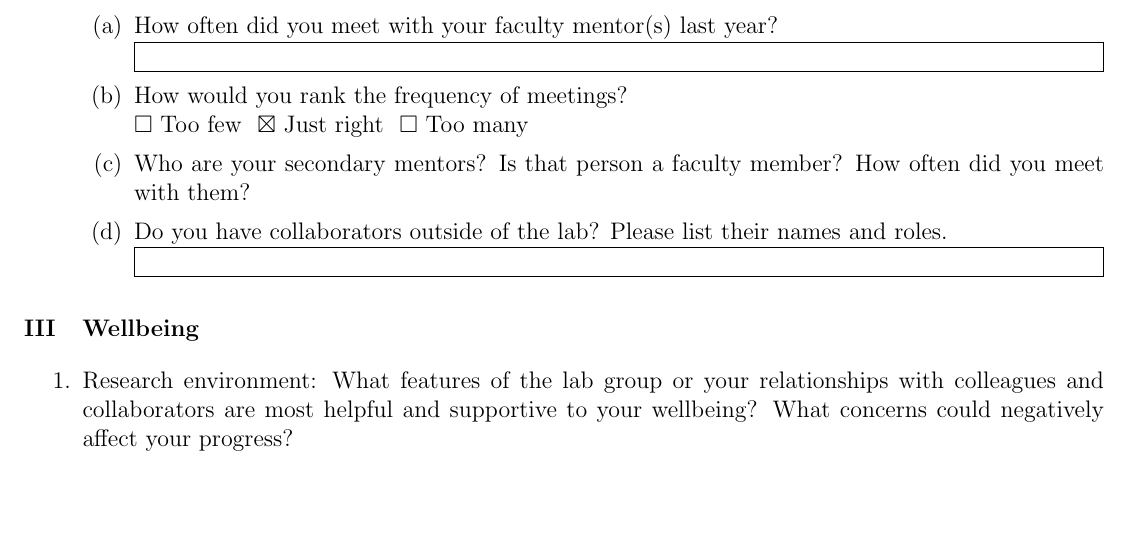
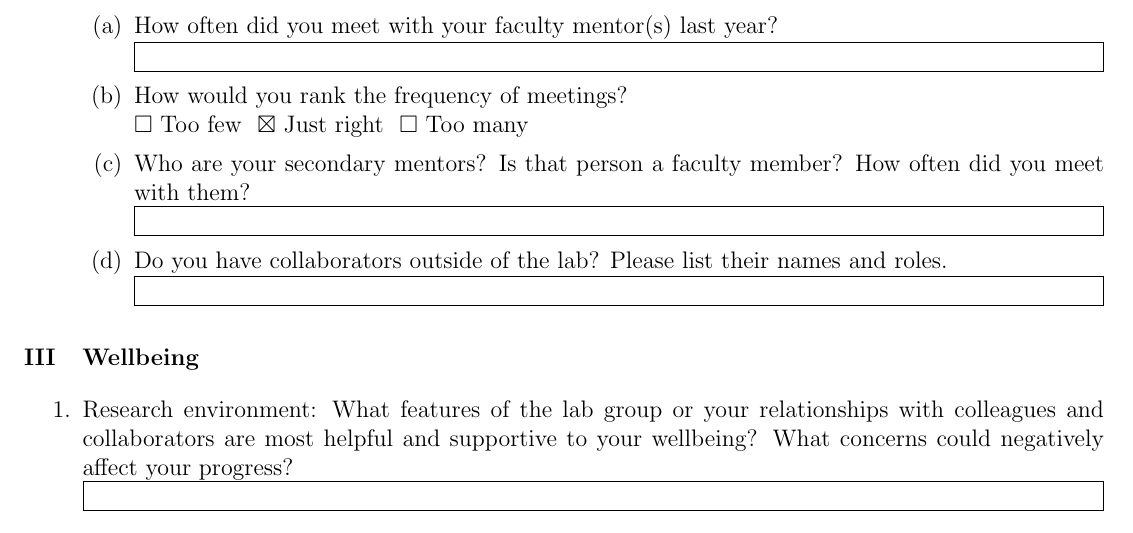
Before and after one commit to Jimmy-INL/idp, a LaTeX document (idp.tex): part of page 2 of 3, cut so that both start at the same text, the shorter picture padded with empty space. Compiled offline with pdfLaTeX.

Commit message:
BUG: Add missing text box

```diff
--- a/idp.tex
+++ b/idp.tex
@@ -93,7 +93,7 @@ by the summer after the second year at the latest.
     \item $\square$ Too many
     \end{itemize*}
   \item Who are your secondary mentors? Is that person a faculty member?  How
-    often did you meet with them?
+    often did you meet with them?  \tbox{}
   \item Do you have collaborators outside of the lab?  Please list their names
     and roles.  \tbox{}
   \end{enumerate}
```
